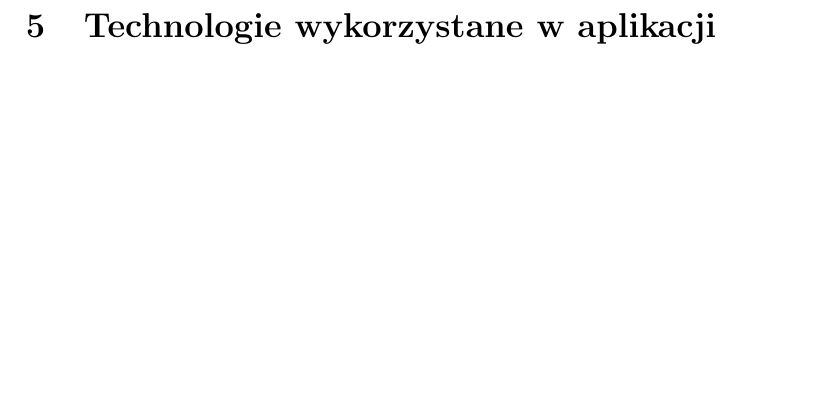
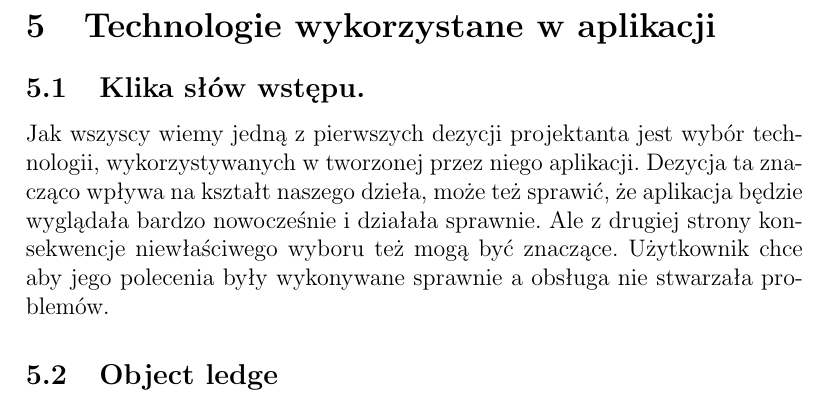
Before and after one commit to marcin11858/faktury, a LaTeX document (document.tex, which reads technologie.tex): part of page 13 of 13, cut so that both start at the same text, the shorter picture padded with empty space. Compiled offline with pdfLaTeX.

Commit message:
Początek drugiego rozdzialu

```diff
--- a/technologie.tex
+++ b/technologie.tex
@@ -1,3 +1,10 @@
 
 
 \section{Technologie wykorzystane w aplikacji}
+\subsection{Klika słów wstępu.}
+Jak wszyscy wiemy jedną z pierwszych dezycji projektanta jest wybór technologii,
+wykorzystywanych w tworzonej przez niego aplikacji. Dezycja ta znacząco wpływa na kształt naszego dzieła,
+może też sprawić, że aplikacja będzie wyglądała bardzo nowocześnie i działała sprawnie. Ale z drugiej strony
+konsekwencje niewłaściwego wyboru też mogą być znaczące. Użytkownik chce aby jego polecenia były wykonywane
+sprawnie a obsługa nie stwarzała problemów.
+\subsection{Object ledge}
```
Also changed, not shown: document.pdf, 3 other files.
